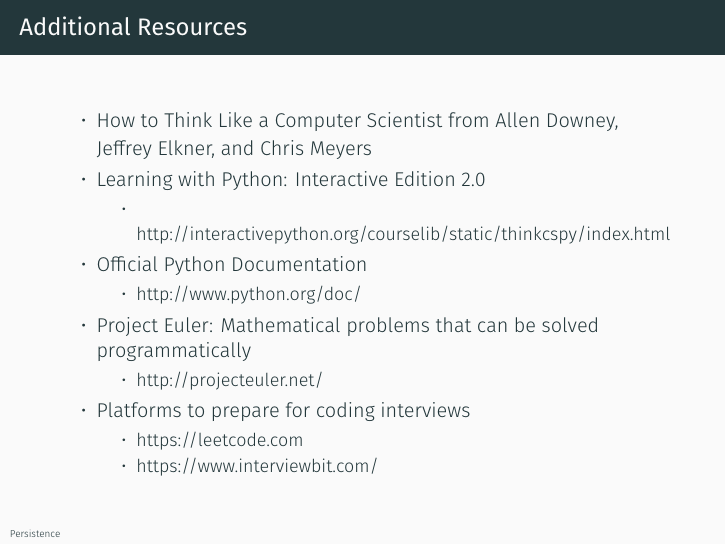
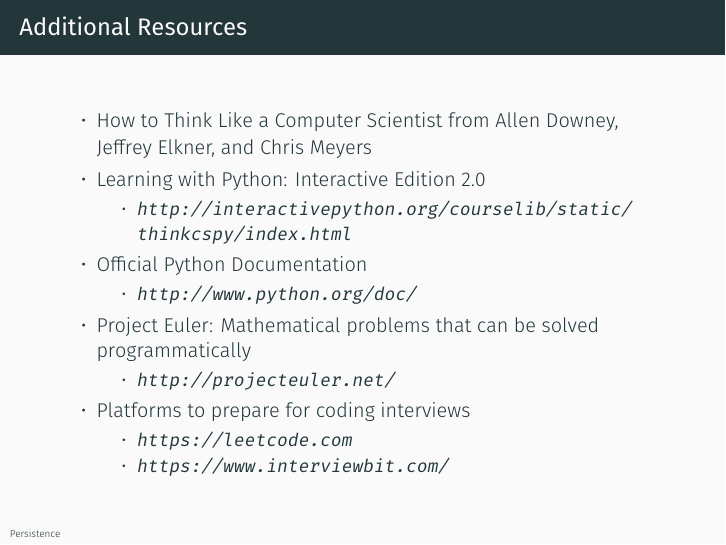
Before and after one commit to fibbo/python_basics, LaTeX slides (slides/presentation.tex): page 107 of 107. Compiled offline with XeLaTeX; a missing font is replaced by an installed copy or a similar font.

Commit message:
add clickable urls

```diff
--- a/slides/presentation.tex
+++ b/slides/presentation.tex
@@ -1710,24 +1710,24 @@
     \item How to Think Like a Computer Scientist from Allen Downey, Jeffrey Elkner, and Chris Meyers
     \item Learning with Python: Interactive Edition 2.0
     \begin{itemize}
-        \item http://interactivepython.org/courselib/static/thinkcspy/index.html
+        \item \url{http://interactivepython.org/courselib/static/thinkcspy/index.html}
     \end{itemize}
 
     \item Official Python Documentation
     \begin{itemize}
-        \item http://www.python.org/doc/
+        \item \url{http://www.python.org/doc/}
     \end{itemize}
 
 \item Project Euler: Mathematical problems that can be solved
 programmatically
 \begin{itemize}
-    \item http://projecteuler.net/
+    \item \url{http://projecteuler.net/}
 \end{itemize}
 
 \item Platforms to prepare for coding interviews
 \begin{itemize}
-    \item https://leetcode.com
-    \item https://www.interviewbit.com/
+    \item \url{https://leetcode.com}
+    \item \url{https://www.interviewbit.com/}
 \end{itemize}
 
 \end{itemize}
```
Also changed, not shown: slides/presentation.pdf.
